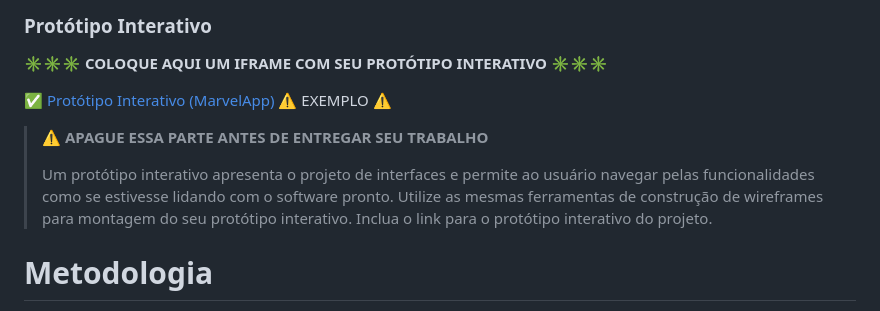
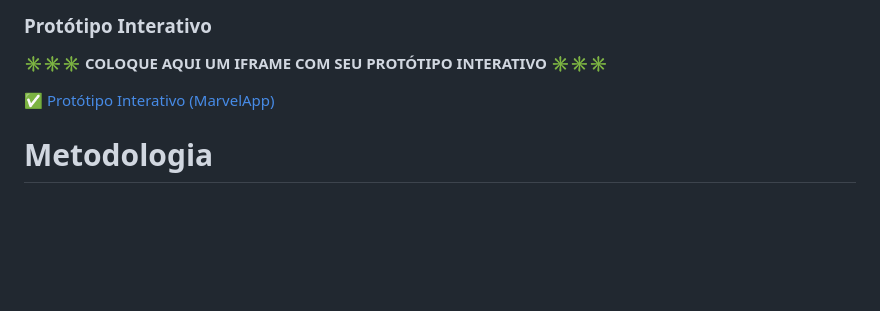
Before and after one commit to gtp2742-max/merenda-plus, a Markdown page: docs/README.md, the part around the change. Rendered like a GitHub page; blank space fills up the shorter version.

Commit message:
Adicionando o prototipo interativo

```diff
--- a/docs/README.md
+++ b/docs/README.md
@@ -152,12 +152,7 @@ Descrição para a tela XPTO
 
 **✳️✳️✳️ COLOQUE AQUI UM IFRAME COM SEU PROTÓTIPO INTERATIVO ✳️✳️✳️**
 
-✅ [Protótipo Interativo (MarvelApp)](https://marvelapp.com/prototype/4hd6091?emb=1&iosapp=false&frameless=false)  ⚠️ EXEMPLO ⚠️
-
-> ⚠️ **APAGUE ESSA PARTE ANTES DE ENTREGAR SEU TRABALHO**
->
-> Um protótipo interativo apresenta o projeto de interfaces e permite ao usuário navegar pelas funcionalidades como se estivesse lidando com o software pronto. Utilize as mesmas ferramentas de construção de wireframes para montagem do seu protótipo interativo. Inclua o link para o protótipo interativo do projeto.
-
+✅ [Protótipo Interativo (MarvelApp)](https://marvelapp.com/prototype/97ca7h6)
 # Metodologia
 
 Detalhes sobre a organização do grupo e o ferramental empregado.
```
